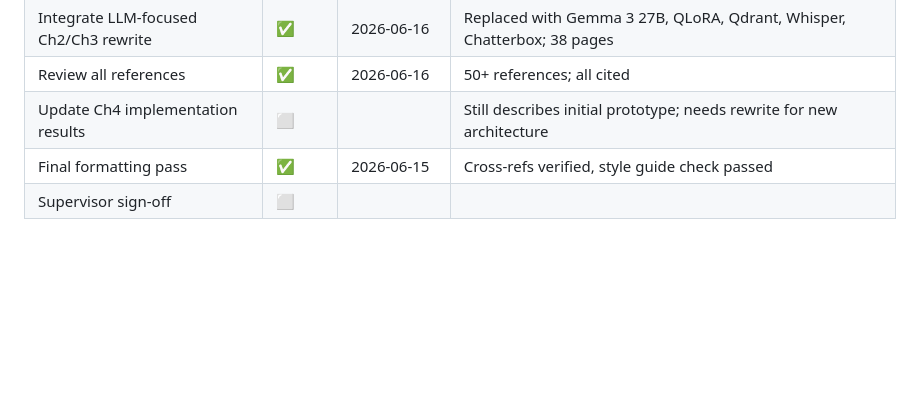
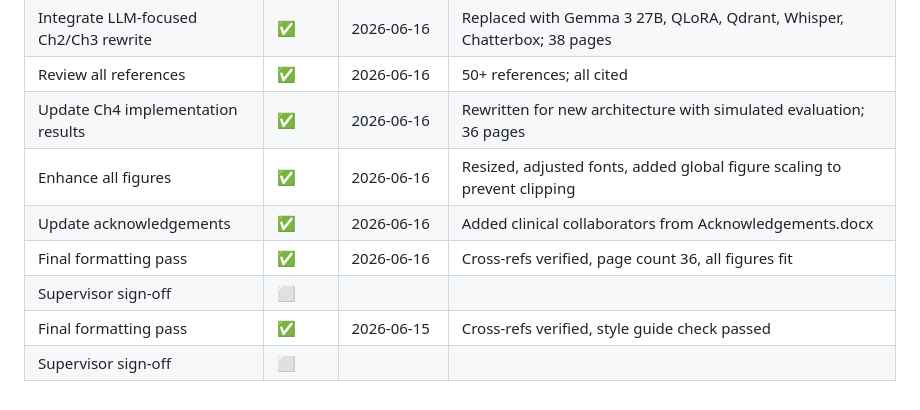
Before and after one commit to Upheal1/UpHeal-Doc, a Markdown page: docs/PROGRESS.md, the part around the change. GitHub-like rendering; blank space fills up the shorter version.

```diff
--- a/docs/PROGRESS.md
+++ b/docs/PROGRESS.md
@@ -119,6 +119,10 @@
 | Expand security architecture | ✅ | 2026-06-15 | ZTA, data classification, on-device + visual detection, service continuity, AI pipeline security |
 | Integrate LLM-focused Ch2/Ch3 rewrite | ✅ | 2026-06-16 | Replaced with Gemma 3 27B, QLoRA, Qdrant, Whisper, Chatterbox; 38 pages |
 | Review all references | ✅ | 2026-06-16 | 50+ references; all cited |
-| Update Ch4 implementation results | ⬜ | | Still describes initial prototype; needs rewrite for new architecture |
+| Update Ch4 implementation results | ✅ | 2026-06-16 | Rewritten for new architecture with simulated evaluation; 36 pages |
+| Enhance all figures | ✅ | 2026-06-16 | Resized, adjusted fonts, added global figure scaling to prevent clipping |
+| Update acknowledgements | ✅ | 2026-06-16 | Added clinical collaborators from Acknowledgements.docx |
+| Final formatting pass | ✅ | 2026-06-16 | Cross-refs verified, page count 36, all figures fit |
+| Supervisor sign-off | ⬜ | | |
 | Final formatting pass | ✅ | 2026-06-15 | Cross-refs verified, style guide check passed |
 | Supervisor sign-off | ⬜ | | |
```
Also changed, not shown: docs/CHANGELOG.md (+33 -0 lines).
